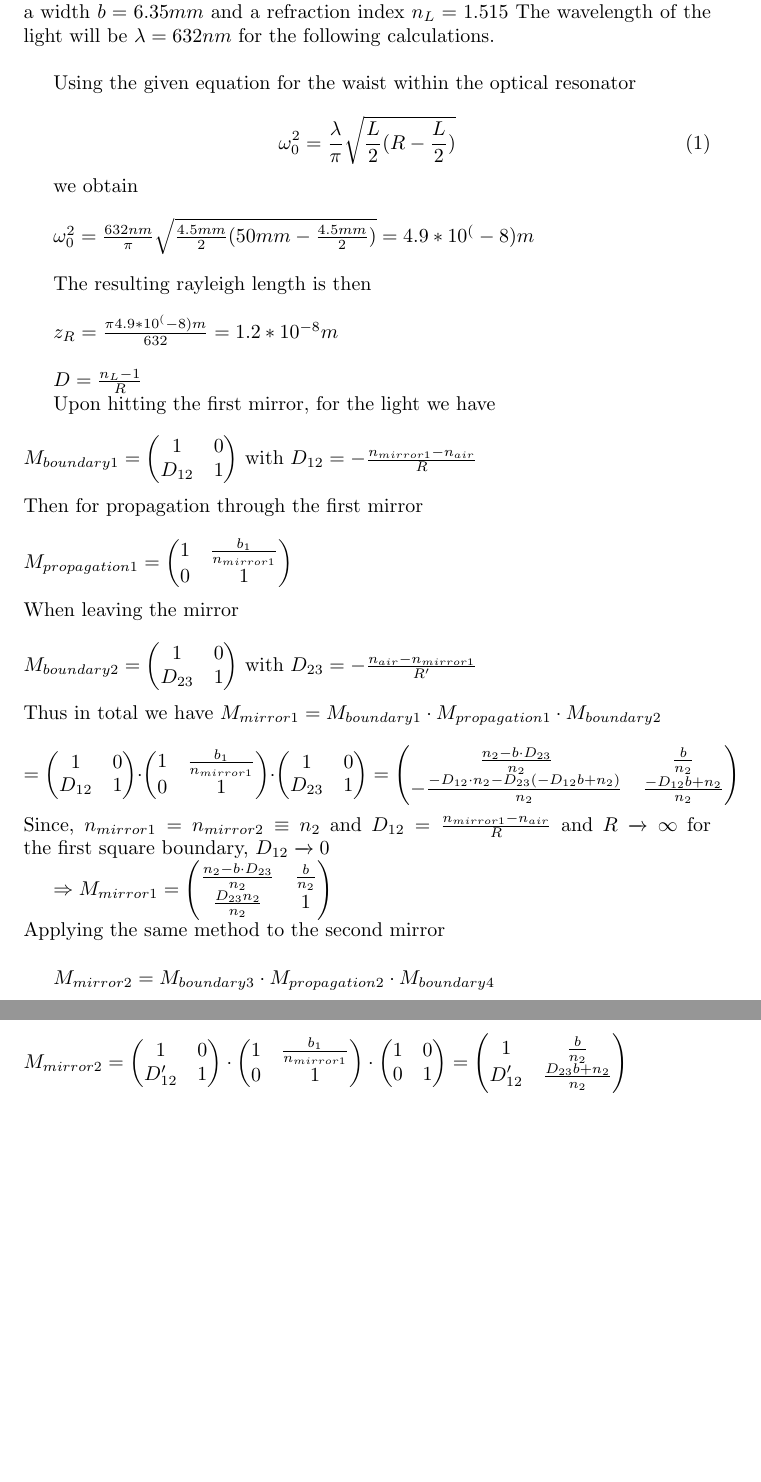
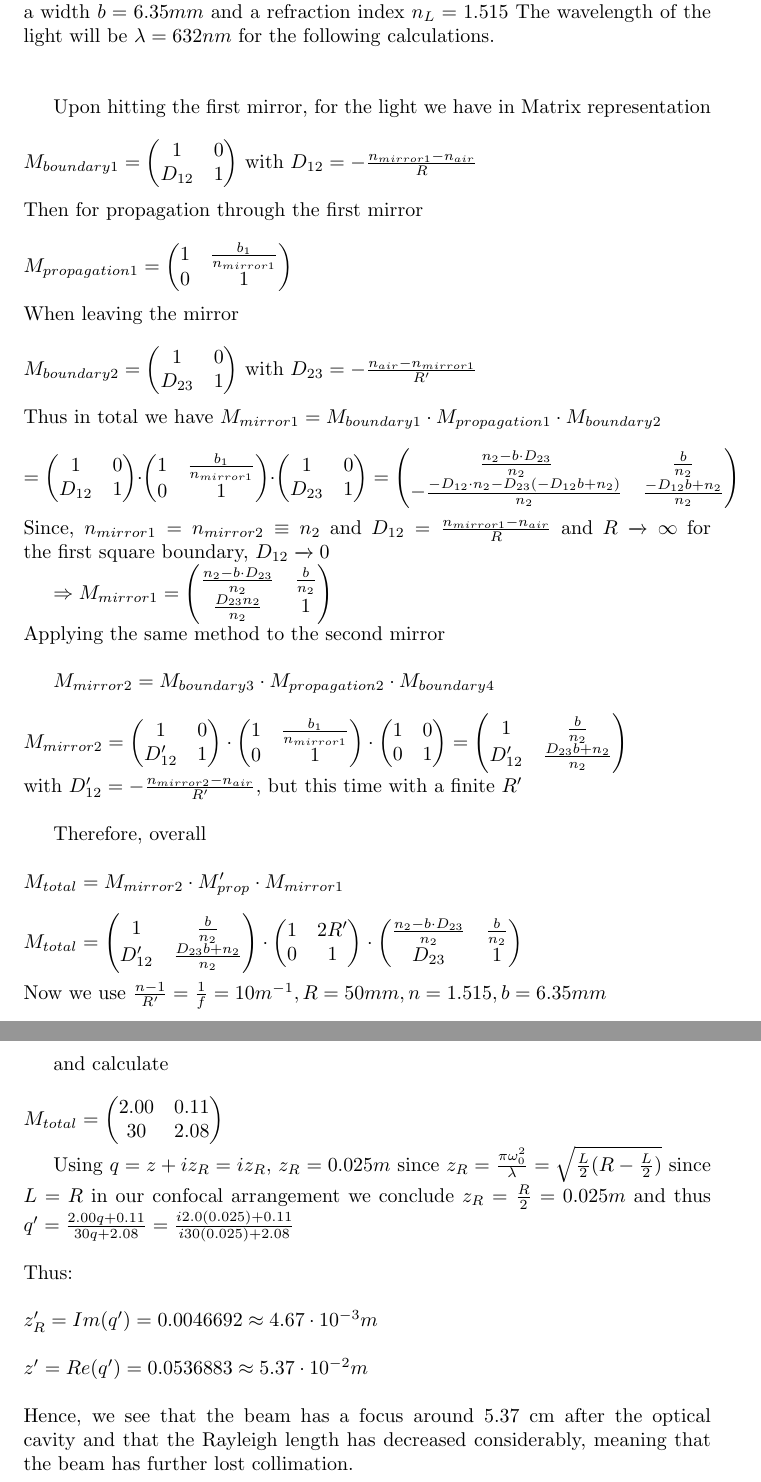
Before and after one commit to corinnawegner/Gausssche-Strahlenoptik, a LaTeX document (Aufgabe_seite_16.tex): two parts of pages 1 and 2 of 2, joined at a grey line, cut so that both start at the same text, the shorter picture padded with empty space. Compiled offline with pdfLaTeX.

Commit message:
Aufgabe 16 done

```diff
--- a/Aufgabe_seite_16.tex
+++ b/Aufgabe_seite_16.tex
@@ -9,27 +9,9 @@
 
 \begin{document}
  In the task on page 16 we were asked to calculate the theoretical values for the experiment on optical resonators. We were given $R=50mm$ for both plano-convex lenses, $L=45mm$ distance between the lenses. The lenses have a width $b=6.35mm$ and a refraction index $n_{L} = 1.515$ The wavelength of the light will be $\lambda = 632nm$ for the following calculations.\\
+\\
 
- Using the given equation for the waist within the optical resonator
-
-\begin{equation}
-\omega_{0}^2 = \frac{\lambda}{\pi}\sqrt{\frac{L}{2}(R-\frac{L}{2})}
-\label{omegawithinres}
-\end{equation}
-
-we obtain\\
-
-$\omega_{0}^2 = \frac{632nm}{\pi}\sqrt{\frac{4.5mm}{2}(50mm-\frac{4.5mm}{2})} = 4.9*10^(-8) m$\\
-
-The resulting rayleigh length is then\\
-
-$z_{R} = \frac{\pi4.9*10^(-8) m}{632} = 1.2*10^{-8} m$\\
-%z_{R} = \frac{\pi*\omega_{0}^2 n}{\lambda} ist schon definiert: \ref{rayleighlength}
-
-%Nützliche Formeln
-$D = \frac{n_{L}-1}{R}$
-
-Upon hitting the first mirror, for the light we have
+Upon hitting the first mirror, for the light we have in Matrix representation
 \\\\
 $M_{boundary 1}= \begin{pmatrix}
 1 & 0\\
@@ -93,5 +75,47 @@ D_{12}' & 1
 D'_{12} & \frac{D_{23}b+n_2}{n_2}
 \end{pmatrix}$
 \\
+with $ D_{12}' = -\frac{n_{mirror 2}-n_{air}}{R'}$, but this time with a finite $R'$
+\\
+
+Therefore, overall
+\\\\
+$M_{total}= M_{mirror 2} \cdot M'_{prop} \cdot M_{mirror 1}
+\\\\
+M_{total}= \begin{pmatrix}
+1 & \frac{b}{n_2}\\
+D'_{12} & \frac{D_{23}b+n_2}{n_2}
+\end{pmatrix}
+\cdot
+\begin{pmatrix}
+1 & 2R'\\
+0 & 1
+\end{pmatrix} \cdot
+\begin{pmatrix}
+\frac{n_2-b \cdot D_{23}}{n_2} & \frac{b}{n_2}\\
+D_{23} & 1
+\end{pmatrix}
+$
+\\\\
+Now we use $\frac{n-1}{R'} = \frac{1}{f} = 10 m^{-1}, R = 50mm, n=1.515, b=6.35mm $
+
+and calculate
+\\\\
+$M_{total}= \begin{pmatrix}
+2.00 & 0.11\\
+30 & 2.08
+\end{pmatrix}
+$
+
+Using $q = z+iz_R = iz_R$, $z_R = 0.025m$ since $z_R = \frac{\pi \omega^2_0}{\lambda} = \sqrt{\frac{L}{2}(R-\frac{L}{2})}$ since $L=R$ in our confocal arrangement we conclude $z_R=\frac{R}{2}=0.025m$ and thus $q' = \frac{2.00q+0.11}{30q+2.08} = \frac{i2.0(0.025)+0.11}{i30(0.025)+2.08}$
+\\\\
+Thus:
+\\\\
+$z'_R = Im(q') = 0.0046692 \approx 4.67\cdot10^{-3}m
+\\\\
+z' = Re(q') =  0.0536883 \approx 5.37\cdot10^{-2}m
+$
+\\\\
+Hence, we see that the beam has a focus around 5.37 cm after the optical cavity and that the Rayleigh length has decreased considerably, meaning that the beam has further lost collimation.
 
 \end{document}
```
